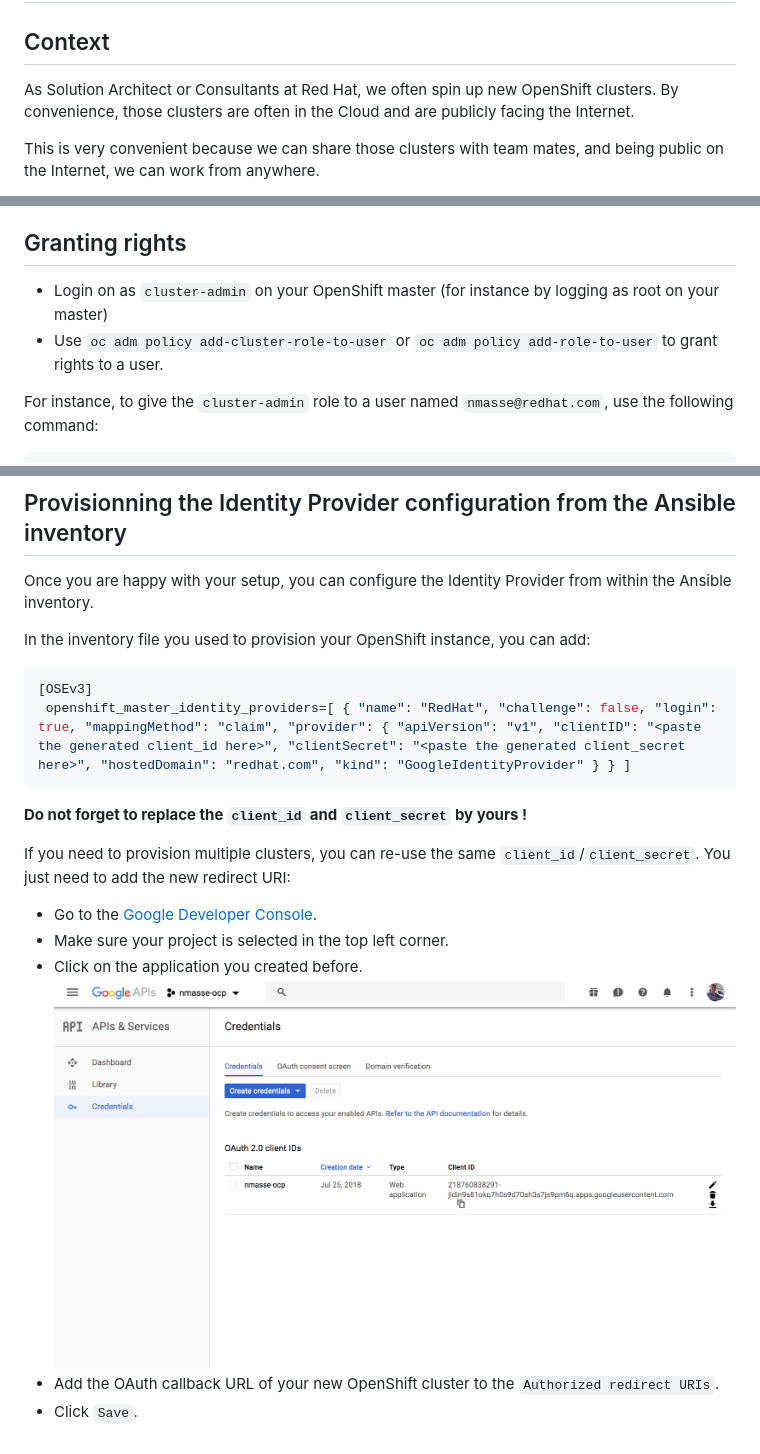
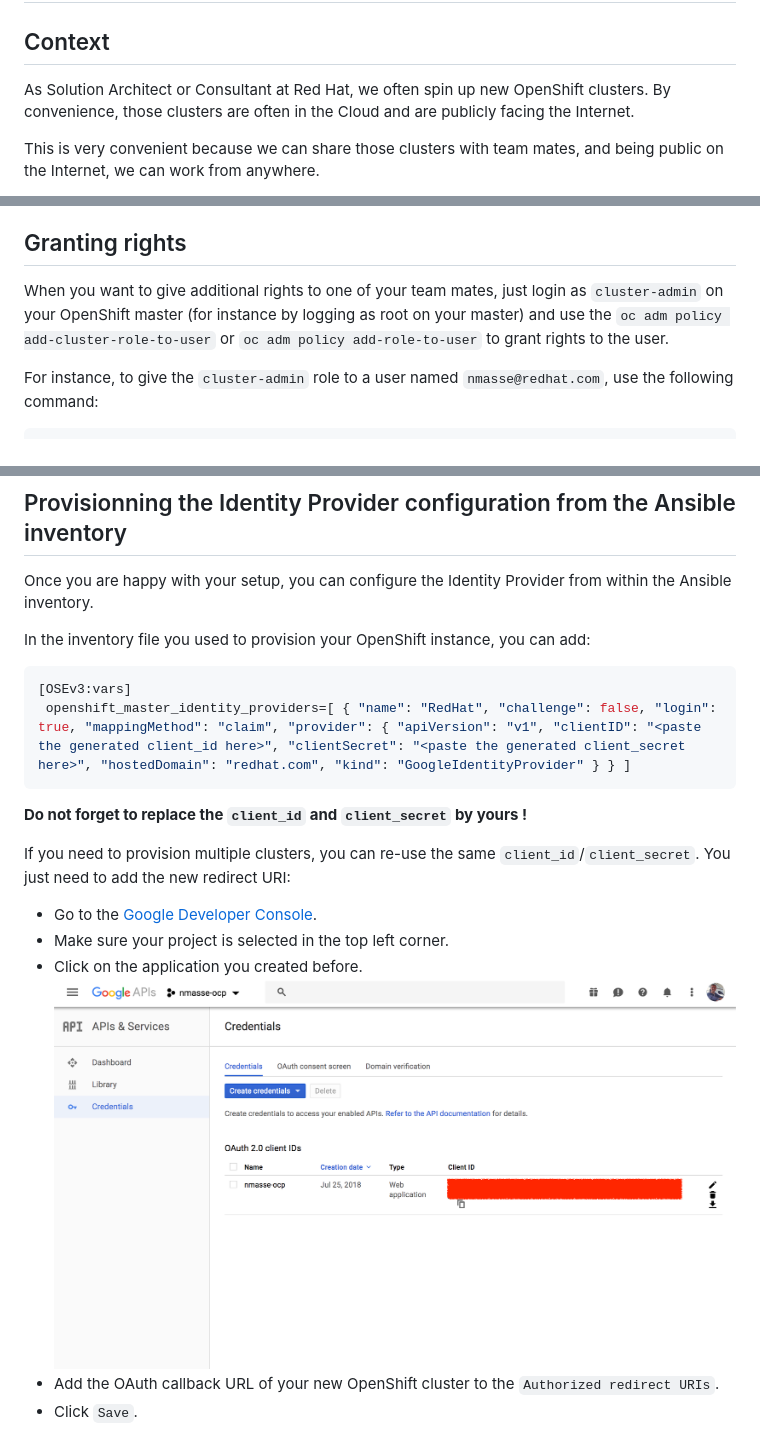
Before and after one commit to nmasse-itix/OpenShift-Examples, a Markdown page: Login-to-OpenShift-with-your-Google-Account/README.md, 3 parts joined by grey strips. Rendered like a GitHub page; pictures changed too: Login-to-OpenShift-with-your-Google-Account/images/oidc10.png.

Commit message:
fix typo

````diff
--- a/Login-to-OpenShift-with-your-Google-Account/README.md
+++ b/Login-to-OpenShift-with-your-Google-Account/README.md
@@ -2,7 +2,7 @@
 
 ## Context
 
-As Solution Architect or Consultants at Red Hat, we often spin up new OpenShift
+As Solution Architect or Consultant at Red Hat, we often spin up new OpenShift
 clusters. By convenience, those clusters are often in the Cloud and are publicly
 facing the Internet.
 
@@ -91,8 +91,10 @@ systemctl restart atomic-openshift-master-controllers
 
 ## Granting rights
 
-- Login on as `cluster-admin` on your OpenShift master (for instance by logging as root on your master)
-- Use `oc adm policy add-cluster-role-to-user` or `oc adm policy add-role-to-user` to grant rights to a user.
+When you want to give additional rights to one of your team mates, just login
+as `cluster-admin` on your OpenShift master (for instance by logging as root
+on your master) and use the `oc adm policy add-cluster-role-to-user` or
+`oc adm policy add-role-to-user` to grant rights to the user.
 
 For instance, to give the `cluster-admin` role to a user named `nmasse@redhat.com`, use the following command:
 
@@ -147,7 +149,7 @@ In the inventory file you used to provision your OpenShift instance, you can
 add:
 
 ```ini
-[OSEv3]
+[OSEv3:vars]
  openshift_master_identity_providers=[ { "name": "RedHat", "challenge": false, "login": true, "mappingMethod": "claim", "provider": { "apiVersion": "v1", "clientID": "<paste the generated client_id here>", "clientSecret": "<paste the generated client_secret here>", "hostedDomain": "redhat.com", "kind": "GoogleIdentityProvider" } } ]
 ```
 
````
